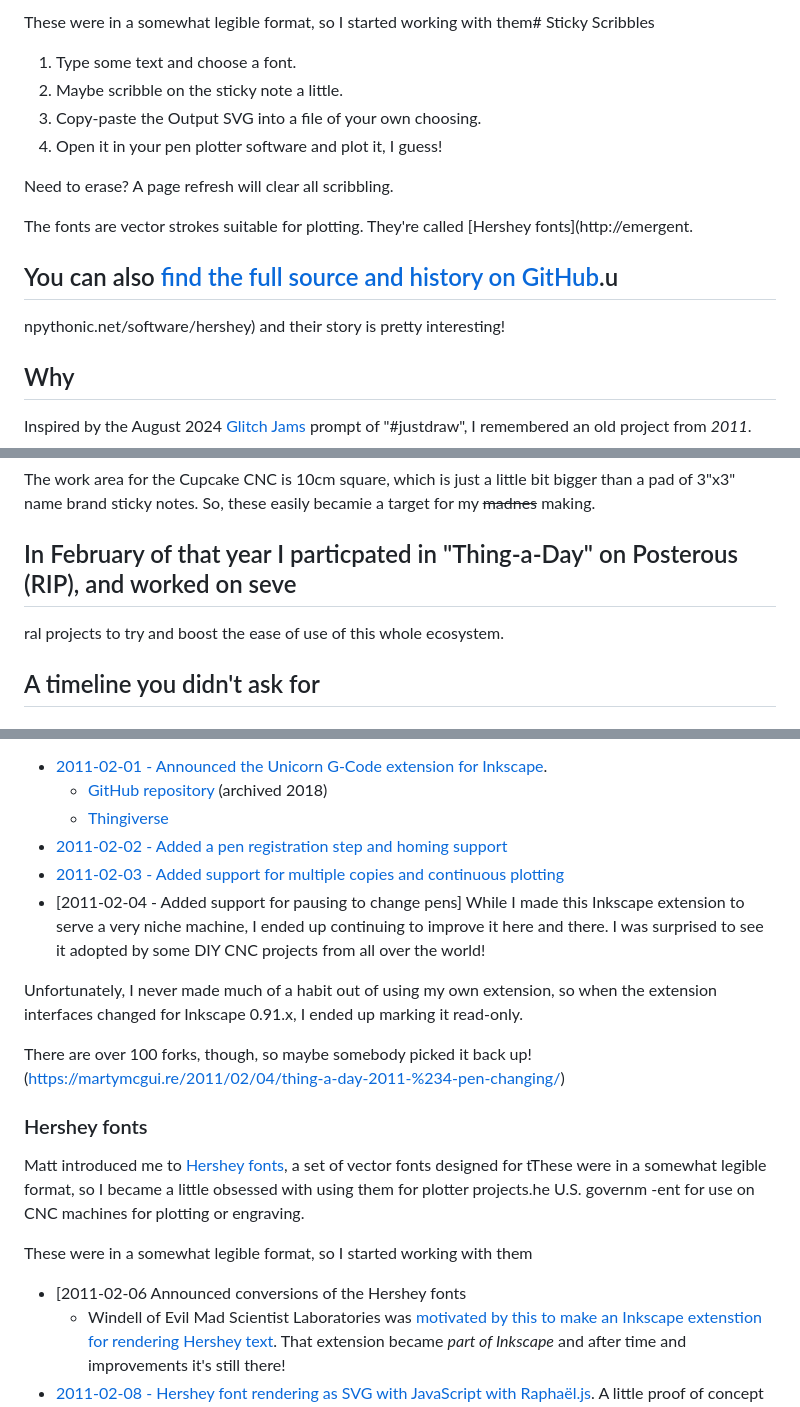
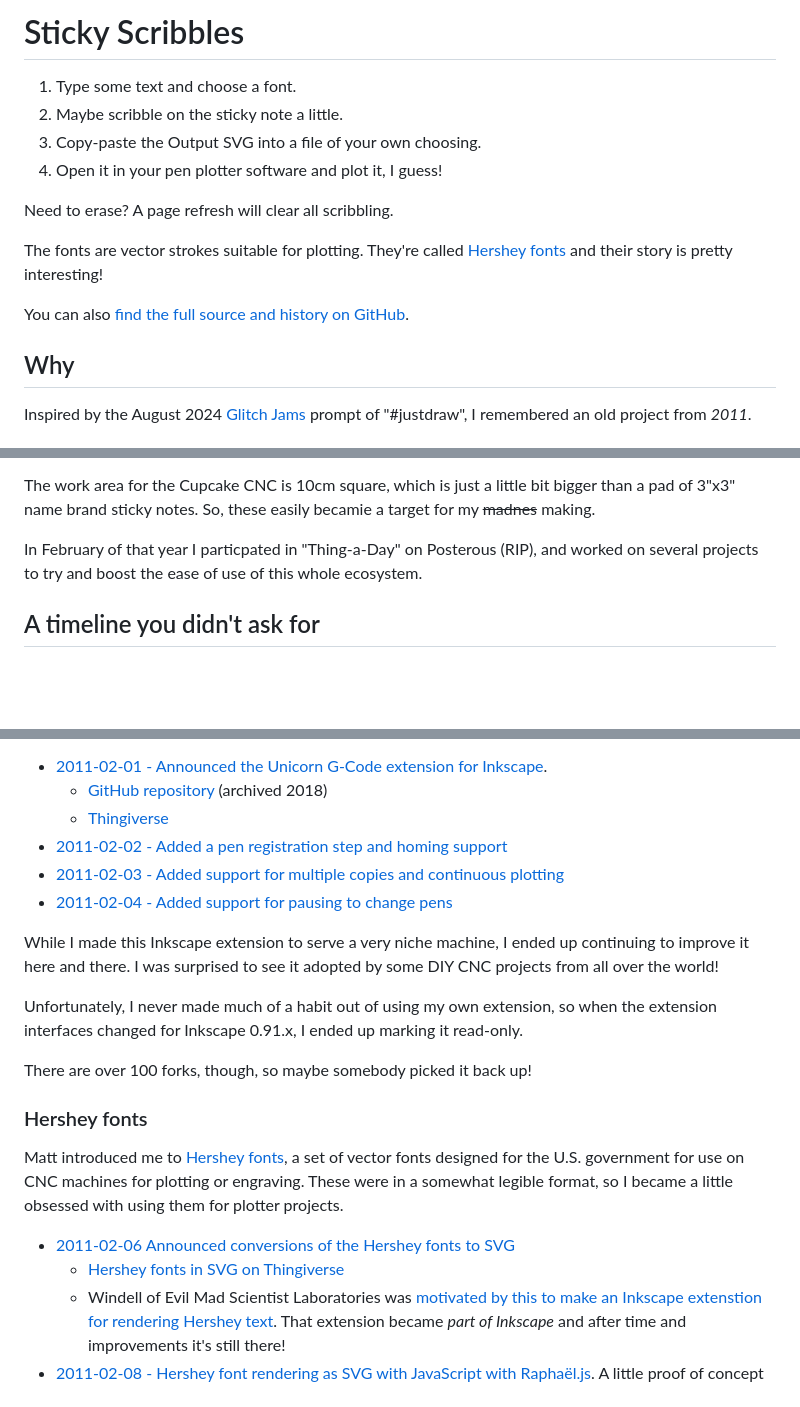
Before and after one commit to martymcguire/sticky-scribbles, a Markdown page: README.md, 3 parts joined by grey strips. GitHub-like rendering; blank space fills up the shorter version.

Commit message:
▫️💦 Updated with Glitch

```diff
--- a/README.md
+++ b/README.md
@@ -1,4 +1,4 @@
-These were in a somewhat legible format, so I started working with them# Sticky Scribbles
+# Sticky Scribbles
 
 1. Type some text and choose a font.
 2. Maybe scribble on the sticky note a little.
@@ -7,12 +7,10 @@ These were in a somewhat legible format, so I started working with them# Sticky
 
 Need to erase? A page refresh will clear all scribbling.
 
-The fonts are vector strokes suitable for plotting. They're called [Hershey fonts](http://emergent.
+The fonts are vector strokes suitable for plotting. They're called [Hershey fonts](http://emergent.unpythonic.net/software/hershey)
+and their story is pretty interesting!
 
-You can also [find the full source and history on GitHub](https://github.com/martymcguire/sticky-scribbles).u
----
-npythonic.net/software/hershey)
-and their story is pretty interesting!
+You can also [find the full source and history on GitHub](https://github.com/martymcguire/sticky-scribbles).
 
 ## Why
 
@@ -33,9 +31,7 @@ The work area for the Cupcake CNC is 10cm square, which is just a little bit big
 a pad of 3"x3" name brand sticky notes. So, these easily becamie a target for my ~~madnes~~ making.
 
 In February of that year I particpated in "Thing-a-Day" on Posterous (RIP), and worked on
-seve
----
-ral projects to try and boost the ease of use of this whole ecosystem.
+several projects to try and boost the ease of use of this whole ecosystem.
 
 ## A timeline you didn't ask for
 
@@ -50,7 +46,8 @@ let you save (simple) drawings as G-Code that you could plot using a Cupcake CNC
   - [Thingiverse](http://www.thingiverse.com/thing:5986)
 - [2011-02-02 - Added a pen registration step and homing support](https://martymcgui.re/2011/02/02/thing-a-day-2011-%232-new-features-for-inkscape-unicorn-pen-registration-and-homing-support/)
 - [2011-02-03 - Added support for multiple copies and continuous plotting](https://martymcgui.re/2011/02/03/thing-a-day-2011-%233-copies-and-continuous-plotting-for-inkscape-unicorn/)
-- [2011-02-04 - Added support for pausing to change pens]
+- [2011-02-04 - Added support for pausing to change pens](https://martymcgui.re/2011/02/04/thing-a-day-2011-%234-pen-changing/)
+
 While I made this Inkscape extension to serve a very niche machine, I ended up continuing to
 improve it here and there. I was surprised to see it adopted by some DIY CNC projects from
 all over the world!
@@ -59,16 +56,16 @@ Unfortunately, I never made much of a habit out of using my own extension, so wh
 interfaces changed for Inkscape 0.91.x, I ended up marking it read-only.
 
 There are over 100 forks, though, so maybe somebody picked it back up!
-(https://martymcgui.re/2011/02/04/thing-a-day-2011-%234-pen-changing/)
 
 ### Hershey fonts
 
 Matt introduced me to [Hershey fonts](http://emergent.unpythonic.net/software/hershey), a set
-of vector fonts designed for tThese were in a somewhat legible format, so I became a little obsessed with using them for plotter projects.he U.S. governm -ent for use on CNC machines for plotting or engraving.
+of vector fonts designed for the U.S. government for use on CNC machines for plotting or engraving.
+These were in a somewhat legible format, so I became a little obsessed with using them for
+plotter projects.
 
-These were in a somewhat legible format, so I started working with them
-
-- [2011-02-06 Announced conversions of the Hershey fonts
+- [2011-02-06 Announced conversions of the Hershey fonts to SVG](https://martymcgui.re/2011/02/06/thing-a-day-2011-#6-hershey-fonts-in-svg/)
+  - [Hershey fonts in SVG on Thingiverse](http://www.thingiverse.com/thing:6168)
   - Windell of Evil Mad Scientist Laboratories was [motivated by this to make an Inkscape extenstion for rendering Hershey text](https://www.evilmadscientist.com/2011/hershey-text-an-inkscape-extension-for-engraving-fonts/).
     That extension became _part of Inkscape_ and after time and improvements it's still there!
 - [2011-02-08 - Hershey font rendering as SVG with JavaScript with Raphaël.js](https://martymcgui.re/2011/02/08/thing-a-day-2011-%238-hershey-font-rendering-in-javascript-with-rapha%C3%ABl/).
```
